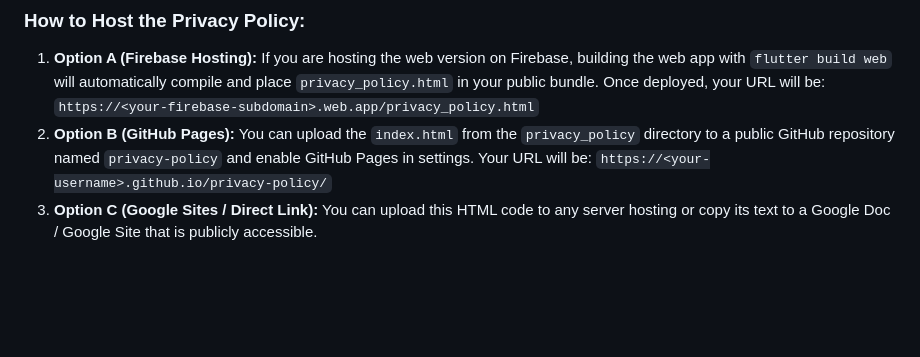
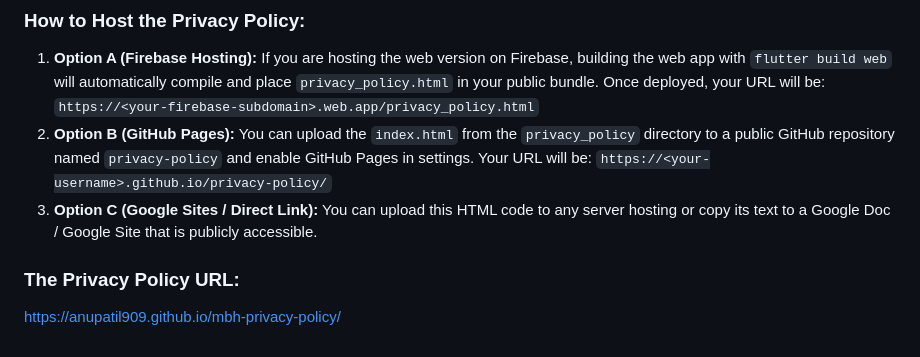
Before and after one commit to AnuPatil909/mbh-privacy-policy, a Markdown page: README.md, the part around the change. Rendered like a GitHub page; blank space fills up the shorter version.

```diff
--- a/README.md
+++ b/README.md
@@ -121,3 +121,7 @@ Innovating Technology for Community Growth!
 2. **Option B (GitHub Pages):** You can upload the `index.html` from the `privacy_policy` directory to a public GitHub repository named `privacy-policy` and enable GitHub Pages in settings. Your URL will be:
    `https://<your-username>.github.io/privacy-policy/`
 3. **Option C (Google Sites / Direct Link):** You can upload this HTML code to any server hosting or copy its text to a Google Doc / Google Site that is publicly accessible.
+
+
+### The Privacy Policy URL:
+https://anupatil909.github.io/mbh-privacy-policy/
```
